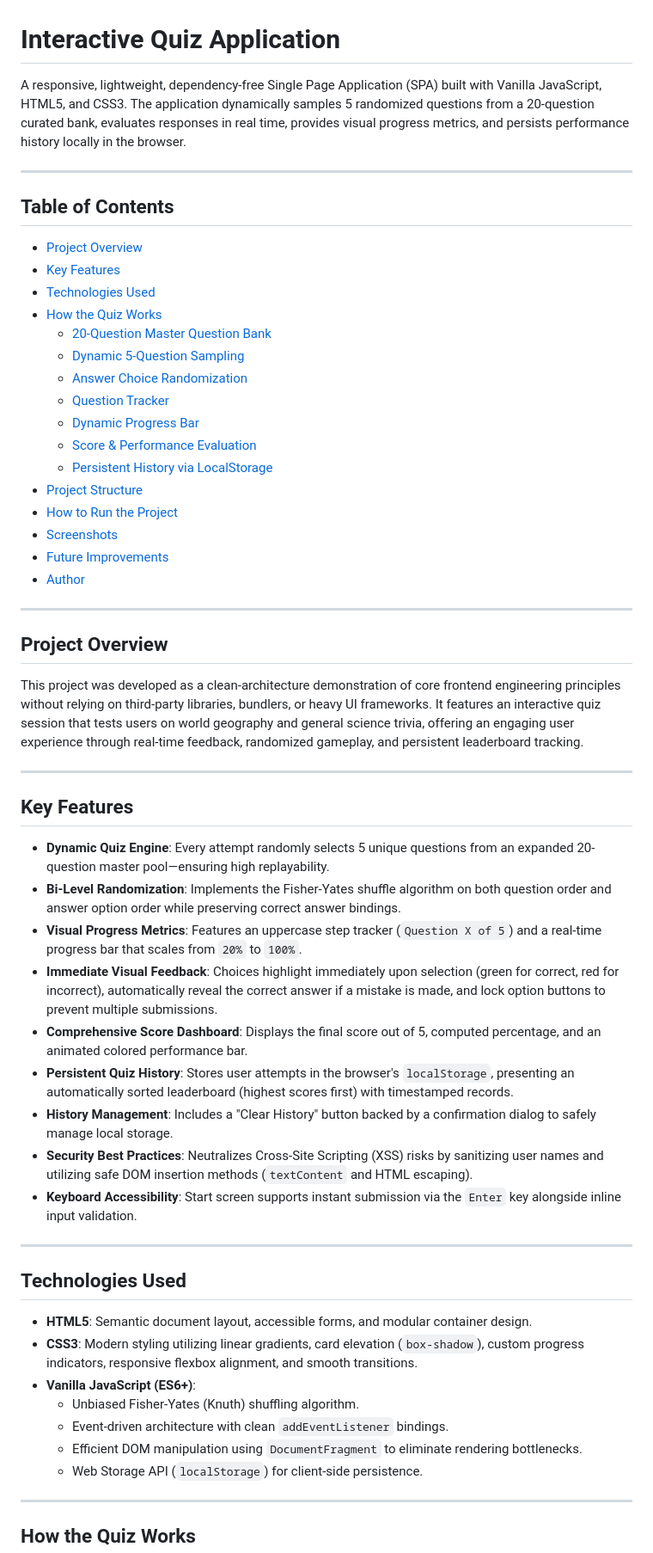
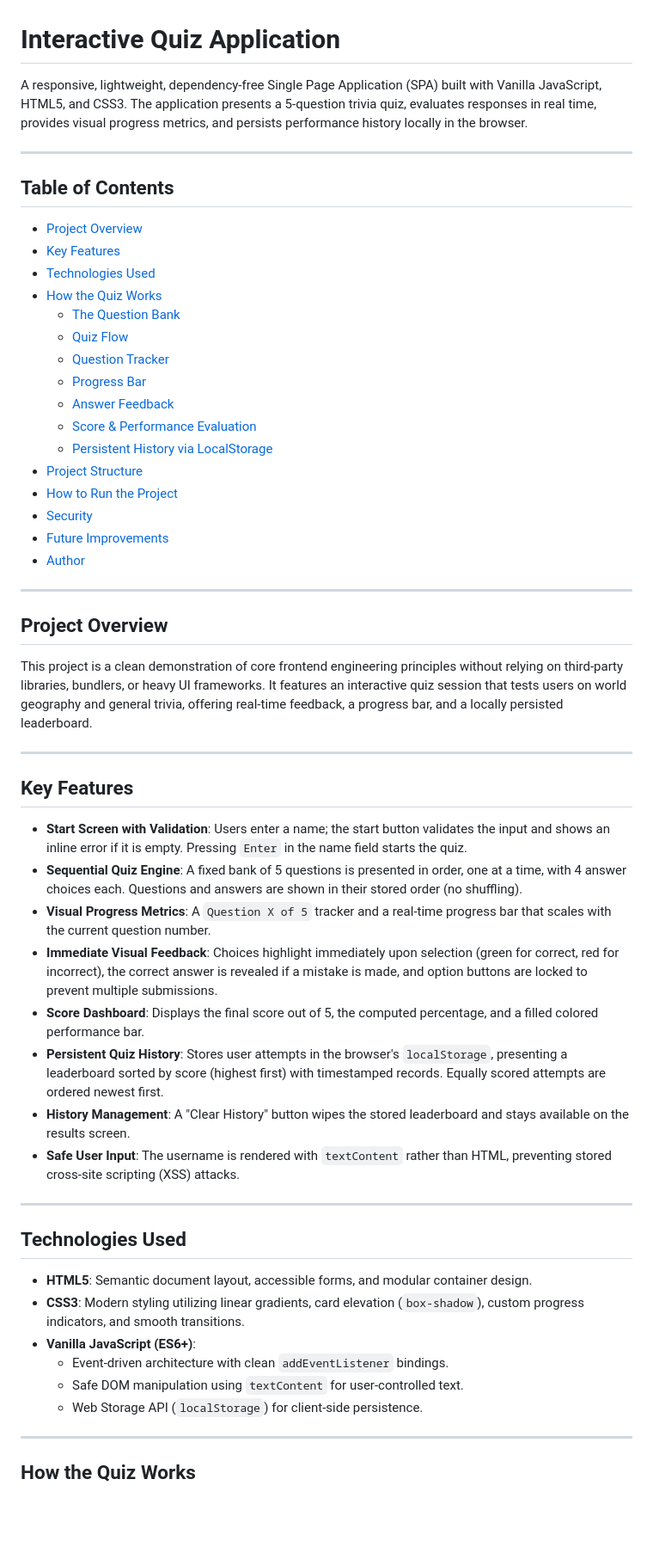
Before and after one commit to yajnesh26/quiz-app, a Markdown page: README.md, the part around one of its changes. Shown at 86% size. Rendered like a GitHub page; blank space fills up the shorter version.

```diff
--- a/README.md
+++ b/README.md
@@ -1,6 +1,6 @@
 # Interactive Quiz Application
 
-A responsive, lightweight, dependency-free Single Page Application (SPA) built with Vanilla JavaScript, HTML5, and CSS3. The application dynamically samples 5 randomized questions from a 20-question curated bank, evaluates responses in real time, provides visual progress metrics, and persists performance history locally in the browser.
+A responsive, lightweight, dependency-free Single Page Application (SPA) built with Vanilla JavaScript, HTML5, and CSS3. The application presents a 5-question trivia quiz, evaluates responses in real time, provides visual progress metrics, and persists performance history locally in the browser.
 
 ---
 
@@ -10,16 +10,16 @@ A responsive, lightweight, dependency-free Single Page Application (SPA) built w
 - [Key Features](#key-features)
 - [Technologies Used](#technologies-used)
 - [How the Quiz Works](#how-the-quiz-works)
-  - [20-Question Master Question Bank](#1-20-question-master-question-bank)
-  - [Dynamic 5-Question Sampling](#2-dynamic-5-question-sampling)
-  - [Answer Choice Randomization](#3-answer-choice-randomization)
-  - [Question Tracker](#4-question-tracker)
-  - [Dynamic Progress Bar](#5-dynamic-progress-bar)
+  - [The Question Bank](#1-the-question-bank)
+  - [Quiz Flow](#2-quiz-flow)
+  - [Question Tracker](#3-question-tracker)
+  - [Progress Bar](#4-progress-bar)
+  - [Answer Feedback](#5-answer-feedback)
   - [Score & Performance Evaluation](#6-score--performance-evaluation)
   - [Persistent History via LocalStorage](#7-persistent-history-via-localstorage)
 - [Project Structure](#project-structure)
 - [How to Run the Project](#how-to-run-the-project)
-- [Screenshots](#screenshots)
+- [Security](#security)
 - [Future Improvements](#future-improvements)
 - [Author](#author)
 
@@ -27,32 +27,30 @@ A responsive, lightweight, dependency-free Single Page Application (SPA) built w
 
 ## Project Overview
 
-This project was developed as a clean-architecture demonstration of core frontend engineering principles without relying on third-party libraries, bundlers, or heavy UI frameworks. It features an interactive quiz session that tests users on world geography and general science trivia, offering an engaging user experience through real-time feedback, randomized gameplay, and persistent leaderboard tracking.
+This project is a clean demonstration of core frontend engineering principles without relying on third-party libraries, bundlers, or heavy UI frameworks. It features an interactive quiz session that tests users on world geography and general trivia, offering real-time feedback, a progress bar, and a locally persisted leaderboard.
 
 ---
 
 ## Key Features
 
-- **Dynamic Quiz Engine**: Every attempt randomly selects 5 unique questions from an expanded 20-question master pool—ensuring high replayability.
-- **Bi-Level Randomization**: Implements the Fisher-Yates shuffle algorithm on both question order and answer option order while preserving correct answer bindings.
-- **Visual Progress Metrics**: Features an uppercase step tracker (`Question X of 5`) and a real-time progress bar that scales from `20%` to `100%`.
-- **Immediate Visual Feedback**: Choices highlight immediately upon selection (green for correct, red for incorrect), automatically reveal the correct answer if a mistake is made, and lock option buttons to prevent multiple submissions.
-- **Comprehensive Score Dashboard**: Displays the final score out of 5, computed percentage, and an animated colored performance bar.
-- **Persistent Quiz History**: Stores user attempts in the browser's `localStorage`, presenting an automatically sorted leaderboard (highest scores first) with timestamped records.
-- **History Management**: Includes a "Clear History" button backed by a confirmation dialog to safely manage local storage.
-- **Security Best Practices**: Neutralizes Cross-Site Scripting (XSS) risks by sanitizing user names and utilizing safe DOM insertion methods (`textContent` and HTML escaping).
-- **Keyboard Accessibility**: Start screen supports instant submission via the `Enter` key alongside inline input validation.
+- **Start Screen with Validation**: Users enter a name; the start button validates the input and shows an inline error if it is empty. Pressing `Enter` in the name field starts the quiz.
+- **Sequential Quiz Engine**: A fixed bank of 5 questions is presented in order, one at a time, with 4 answer choices each. Questions and answers are shown in their stored order (no shuffling).
+- **Visual Progress Metrics**: A `Question X of 5` tracker and a real-time progress bar that scales with the current question number.
+- **Immediate Visual Feedback**: Choices highlight immediately upon selection (green for correct, red for incorrect), the correct answer is revealed if a mistake is made, and option buttons are locked to prevent multiple submissions.
+- **Score Dashboard**: Displays the final score out of 5, the computed percentage, and a filled colored performance bar.
+- **Persistent Quiz History**: Stores user attempts in the browser's `localStorage`, presenting a leaderboard sorted by score (highest first) with timestamped records. Equally scored attempts are ordered newest first.
+- **History Management**: A "Clear History" button wipes the stored leaderboard and stays available on the results screen.
+- **Safe User Input**: The username is rendered with `textContent` rather than HTML, preventing stored cross-site scripting (XSS) attacks.
 
 ---
 
 ## Technologies Used
 
 - **HTML5**: Semantic document layout, accessible forms, and modular container design.
-- **CSS3**: Modern styling utilizing linear gradients, card elevation (`box-shadow`), custom progress indicators, responsive flexbox alignment, and smooth transitions.
+- **CSS3**: Modern styling utilizing linear gradients, card elevation (`box-shadow`), custom progress indicators, and smooth transitions.
 - **Vanilla JavaScript (ES6+)**:
-  - Unbiased Fisher-Yates (Knuth) shuffling algorithm.
   - Event-driven architecture with clean `addEventListener` bindings.
-  - Efficient DOM manipulation using `DocumentFragment` to eliminate rendering bottlenecks.
+  - Safe DOM manipulation using `textContent` for user-controlled text.
   - Web Storage API (`localStorage`) for client-side persistence.
 
 ---
```
Also changed, not shown: other parts of README.md (+48 -91 lines).
